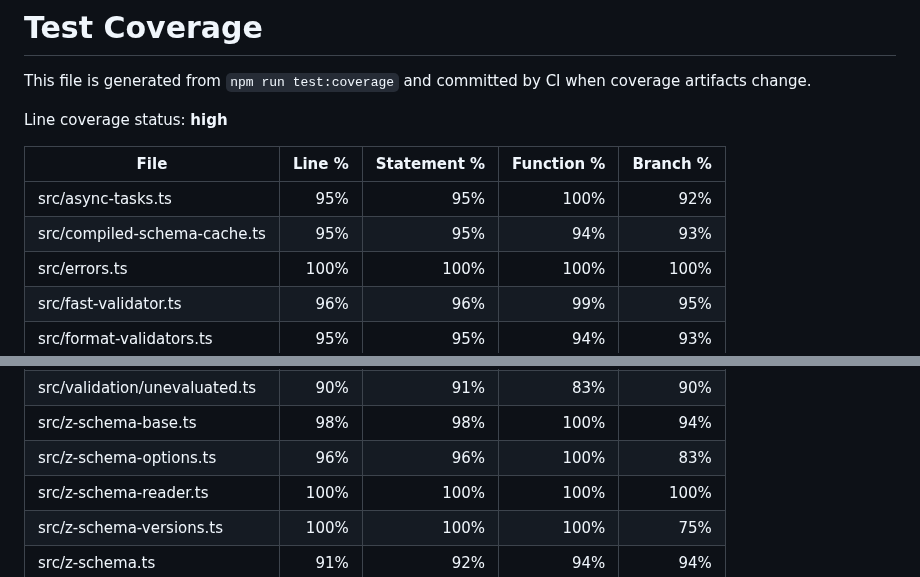
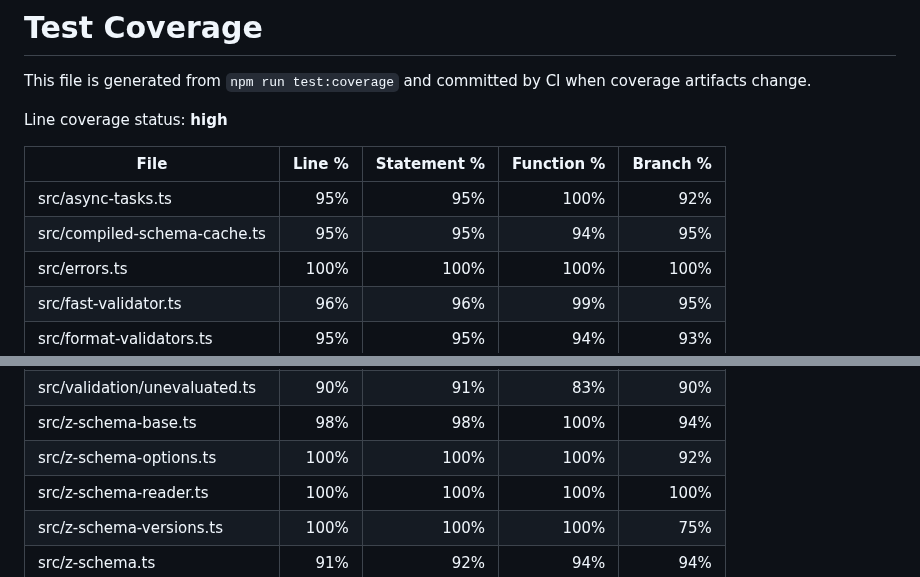
Before and after one commit to zaggino/z-schema, a Markdown page: docs/test-coverage.md, 2 parts joined by grey strips. GitHub-like rendering.

Commit message:
chore(ci): update coverage artifacts

```diff
--- a/docs/test-coverage.md
+++ b/docs/test-coverage.md
@@ -7,7 +7,7 @@ Line coverage status: **high**
 | File                          |  Line % | Statement % | Function % | Branch % |
 | ----------------------------- | ------: | ----------: | ---------: | -------: |
 | src/async-tasks.ts            |     95% |         95% |       100% |      92% |
-| src/compiled-schema-cache.ts  |     95% |         95% |        94% |      93% |
+| src/compiled-schema-cache.ts  |     95% |         95% |        94% |      95% |
 | src/errors.ts                 |    100% |        100% |       100% |     100% |
 | src/fast-validator.ts         |     96% |         96% |        99% |      95% |
 | src/format-validators.ts      |     95% |         95% |        94% |      93% |
@@ -45,7 +45,7 @@ Line coverage status: **high**
 | src/validation/type.ts        |    100% |        100% |       100% |      96% |
 | src/validation/unevaluated.ts |     90% |         91% |        83% |      90% |
 | src/z-schema-base.ts          |     98% |         98% |       100% |      94% |
-| src/z-schema-options.ts       |     96% |         96% |       100% |      83% |
+| src/z-schema-options.ts       |    100% |        100% |       100% |      92% |
 | src/z-schema-reader.ts        |    100% |        100% |       100% |     100% |
 | src/z-schema-versions.ts      |    100% |        100% |       100% |      75% |
 | src/z-schema.ts               |     91% |         92% |        94% |      94% |
```
